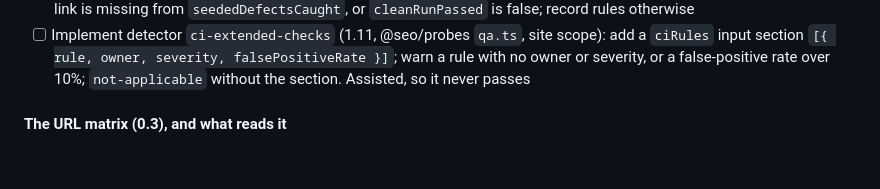
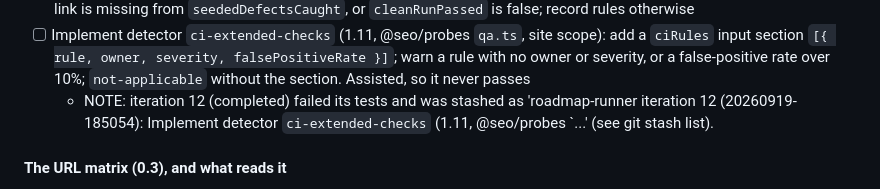
Before and after one commit to Tjosans/seo-optimizer, a Markdown page: ROADMAP.md, the part around the change. Drawn GitHub-style; blank space fills up the shorter version.

Commit message:
chore(roadmap): note stashed attempt
Implement detector `ci-extended-checks` (1.11, @seo/probes `qa.ts`, site scope): add a `ciRules` input section `[{ rule, owner, severity, falsePositiveRate }]`; warn a rule with no owner or severity, or a false-positive rate over 10%; `not-applicable` without the section. Assisted, so it never passes

```diff
--- a/ROADMAP.md
+++ b/ROADMAP.md
@@ -123,6 +123,7 @@ Every v5.0 detector not yet implemented has its own line below, preceded by the
 - [x] Build a CI guard a site can run before release: `npm run guard -- <url>` crawls, runs the noindex, canonical, robots and critical-link detectors, prints each failure and exits non-zero on any `fail`, naming the build from `--build <id>`. Document it in README for a site's own CI
 - [x] Implement detector `ci-seo-guards` (1.10, a launch gate, @seo/probes `qa.ts`, site scope): add a `ciGuard` input record `{ build, ranAt, seededDefectsCaught, cleanRunPassed }`; fail when noindex, canonical, crawler-access or critical-link is missing from `seededDefectsCaught`, or `cleanRunPassed` is false; record rules otherwise
 - [ ] Implement detector `ci-extended-checks` (1.11, @seo/probes `qa.ts`, site scope): add a `ciRules` input section `[{ rule, owner, severity, falsePositiveRate }]`; warn a rule with no owner or severity, or a false-positive rate over 10%; `not-applicable` without the section. Assisted, so it never passes
+  - NOTE: iteration 12 (completed) failed its tests and was stashed as 'roadmap-runner iteration 12 (20260919-185054): Implement detector `ci-extended-checks` (1.11, @seo/probes `...' (see git stash list).
 
 #### The URL matrix (0.3), and what reads it
 - [ ] Add the `urlMatrix` input section (0.3): `[{ pattern, priority?, status, indexable, canonical: 'self'|'none'|<url>, inSitemap, access: 'public'|'private', environment? }]`, a glob or exact URL per pattern, strict like every section, with an example in `scripts/inputs.example.yaml`
```
